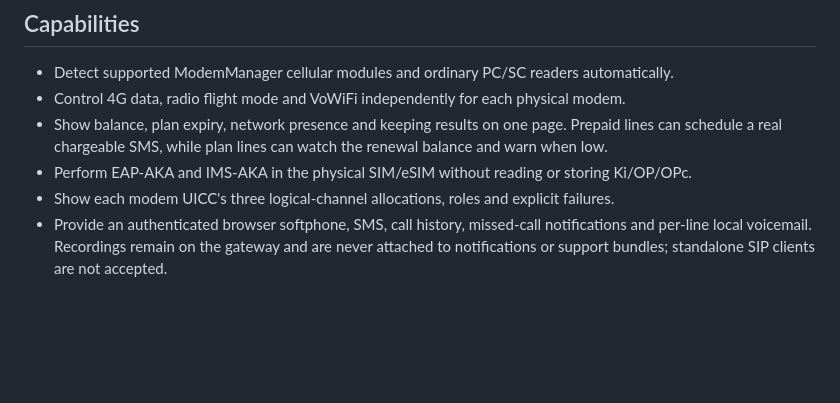
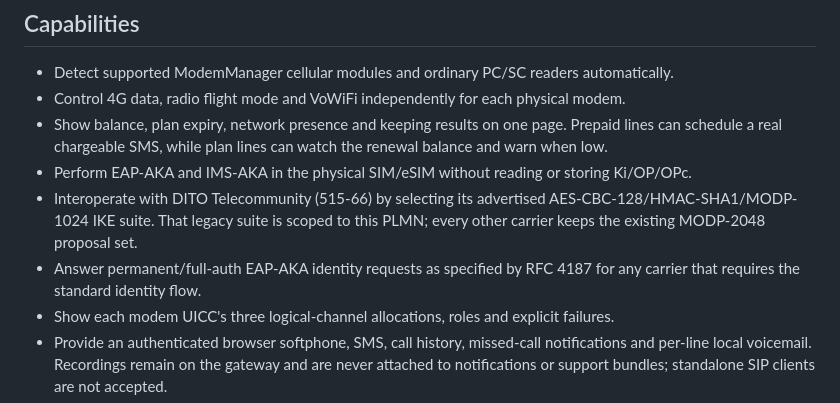
Before and after one commit to 6mb/mdd-sim-gateway, a Markdown page: README.en.md, the part around the change. Rendered like a GitHub page; blank space fills up the shorter version.

Commit message:
docs: document DITO VoWiFi compatibility
Ultraworked with [Sisyphus](https://github.com/code-yeongyu/oh-my-openagent)

Co-authored-by: Sisyphus <clio-agent@sisyphuslabs.ai>

```diff
--- a/README.en.md
+++ b/README.en.md
@@ -75,6 +75,11 @@ When installation completes, open `https://<gateway-address>:8443` and create th
 - Show balance, plan expiry, network presence and keeping results on one page. Prepaid lines can
   schedule a real chargeable SMS, while plan lines can watch the renewal balance and warn when low.
 - Perform EAP-AKA and IMS-AKA in the physical SIM/eSIM without reading or storing Ki/OP/OPc.
+- Interoperate with DITO Telecommunity (515-66) by selecting its advertised
+  AES-CBC-128/HMAC-SHA1/MODP-1024 IKE suite. That legacy suite is scoped to this PLMN;
+  every other carrier keeps the existing MODP-2048 proposal set.
+- Answer permanent/full-auth EAP-AKA identity requests as specified by RFC 4187 for any carrier
+  that requires the standard identity flow.
 - Show each modem UICC's three logical-channel allocations, roles and explicit failures.
 - Provide an authenticated browser softphone, SMS, call history, missed-call notifications and
   per-line local voicemail. Recordings remain on the gateway and are never attached to notifications
```
Also changed, not shown: README.md (+3 -0 lines).
